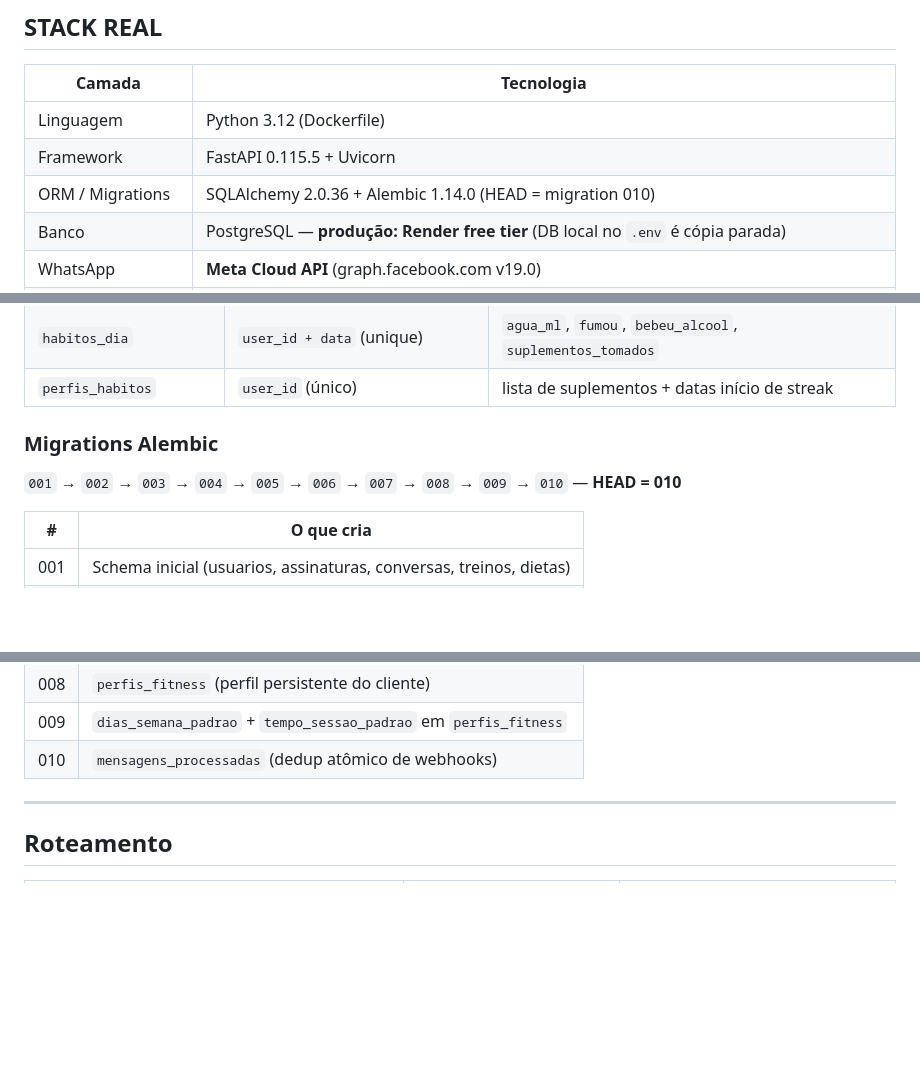
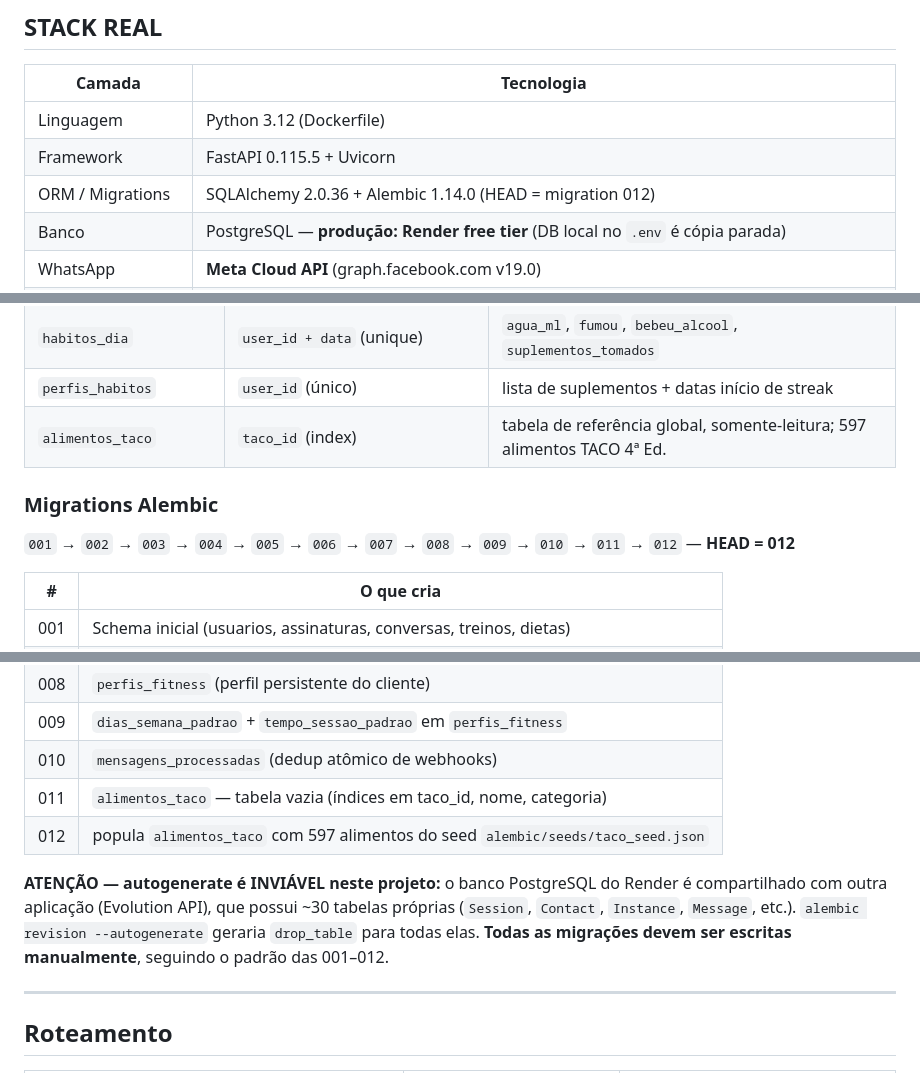
Before and after one commit to Igorhanate/EvolutionFitIA, a Markdown page: CLAUDE.md, 3 parts joined by grey strips. Rendered like a GitHub page; blank space fills up the shorter version.

```diff
--- a/CLAUDE.md
+++ b/CLAUDE.md
@@ -20,7 +20,7 @@ SaaS de fitness via WhatsApp com IA. O usuário envia mensagens para o número *
 |---|---|
 | Linguagem | Python 3.12 (Dockerfile) |
 | Framework | FastAPI 0.115.5 + Uvicorn |
-| ORM / Migrations | SQLAlchemy 2.0.36 + Alembic 1.14.0 (HEAD = migration 010) |
+| ORM / Migrations | SQLAlchemy 2.0.36 + Alembic 1.14.0 (HEAD = migration 012) |
 | Banco | PostgreSQL — **produção: Render free tier** (DB local no `.env` é cópia parada) |
 | WhatsApp | **Meta Cloud API** (graph.facebook.com v19.0) |
 | Pagamento | **Kiwify** — integração implementada em `kiwify.py`; Hotmart router ainda existe como código morto legado |
@@ -319,10 +319,11 @@ APScheduler (`AsyncIOScheduler`, timezone `America/Sao_Paulo`) integrado ao life
 | `metas_nutricionais` | `user_id` (`ativa=True`) | nova meta desativa anteriores |
 | `habitos_dia` | `user_id + data` (unique) | `agua_ml`, `fumou`, `bebeu_alcool`, `suplementos_tomados` |
 | `perfis_habitos` | `user_id` (único) | lista de suplementos + datas início de streak |
+| `alimentos_taco` | `taco_id` (index) | tabela de referência global, somente-leitura; 597 alimentos TACO 4ª Ed. |
 
 ### Migrations Alembic
 
-`001` → `002` → `003` → `004` → `005` → `006` → `007` → `008` → `009` → `010` — **HEAD = 010**
+`001` → `002` → `003` → `004` → `005` → `006` → `007` → `008` → `009` → `010` → `011` → `012` — **HEAD = 012**
 
 | # | O que cria |
 |---|------------|
@@ -336,6 +337,10 @@ APScheduler (`AsyncIOScheduler`, timezone `America/Sao_Paulo`) integrado ao life
 | 008 | `perfis_fitness` (perfil persistente do cliente) |
 | 009 | `dias_semana_padrao` + `tempo_sessao_padrao` em `perfis_fitness` |
 | 010 | `mensagens_processadas` (dedup atômico de webhooks) |
+| 011 | `alimentos_taco` — tabela vazia (índices em taco_id, nome, categoria) |
+| 012 | popula `alimentos_taco` com 597 alimentos do seed `alembic/seeds/taco_seed.json` |
+
+**ATENÇÃO — autogenerate é INVIÁVEL neste projeto:** o banco PostgreSQL do Render é compartilhado com outra aplicação (Evolution API), que possui ~30 tabelas próprias (`Session`, `Contact`, `Instance`, `Message`, etc.). `alembic revision --autogenerate` geraria `drop_table` para todas elas. **Todas as migrações devem ser escritas manualmente**, seguindo o padrão das 001–012.
 
 ---
 
```
Also changed, not shown: other parts of CLAUDE.md (+22 -30 lines).
